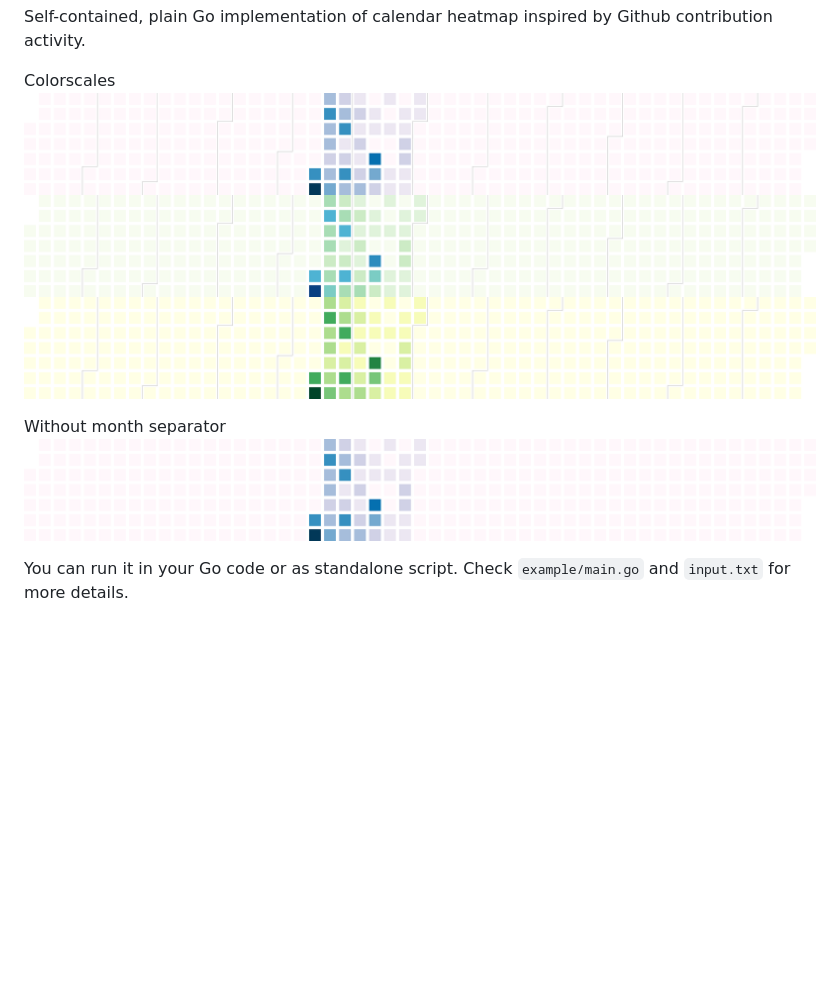
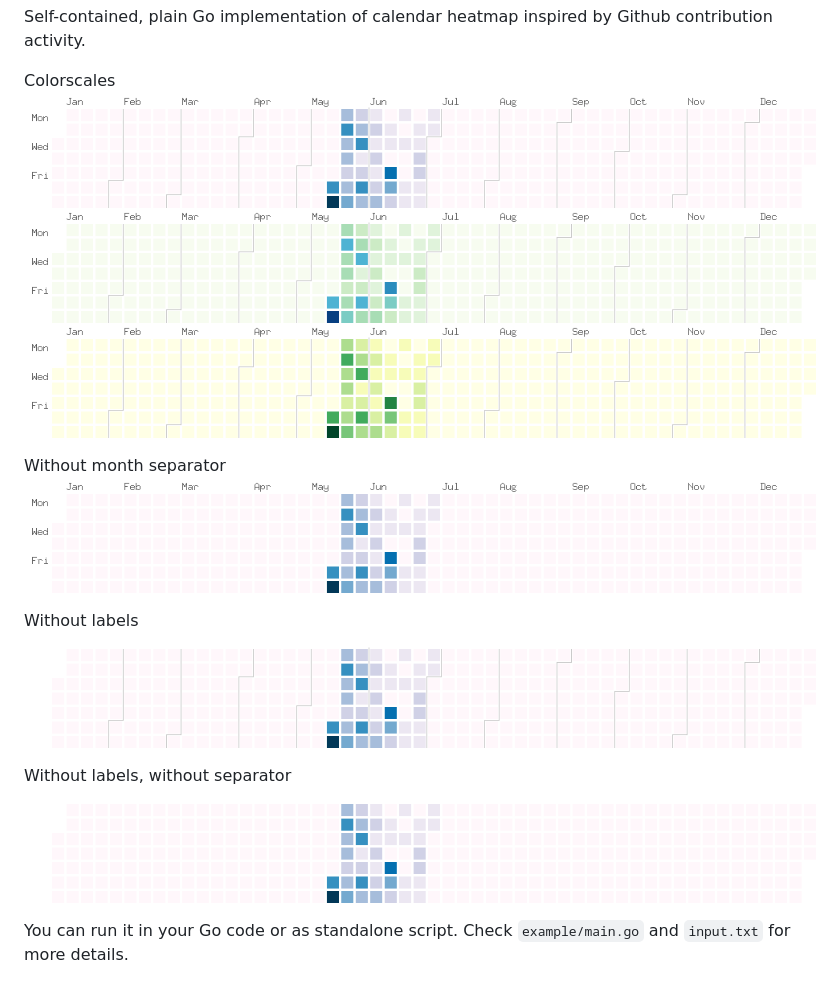
Before and after one commit to nikolaydubina/calendarheatmap, a Markdown page: README.md, the part around the change. Drawn GitHub-style; pictures changed too: example/chart_GnBu9.png, example/chart_PuBu9.png, example/chart_PuBu9_nolabels.png (added); blank space fills up the shorter version.

Commit message:
added month and weekdays labels

```diff
--- a/README.md
+++ b/README.md
@@ -10,5 +10,11 @@ Colorscales
 Without month separator
 ![PuBu9_noseparator](example/chart_PuBu9_noseparator.png)
 
+Without labels
+![PuBu9_noseparator](example/chart_PuBu9_nolabels.png)
+
+Without labels, without separator
+![PuBu9_noseparator](example/chart_PuBu9_noseparator_nolabels.png)
+
 You can run it in your Go code or as standalone script.
 Check `example/main.go` and `input.txt` for more details.
```
Also changed, not shown: 5 other files.
